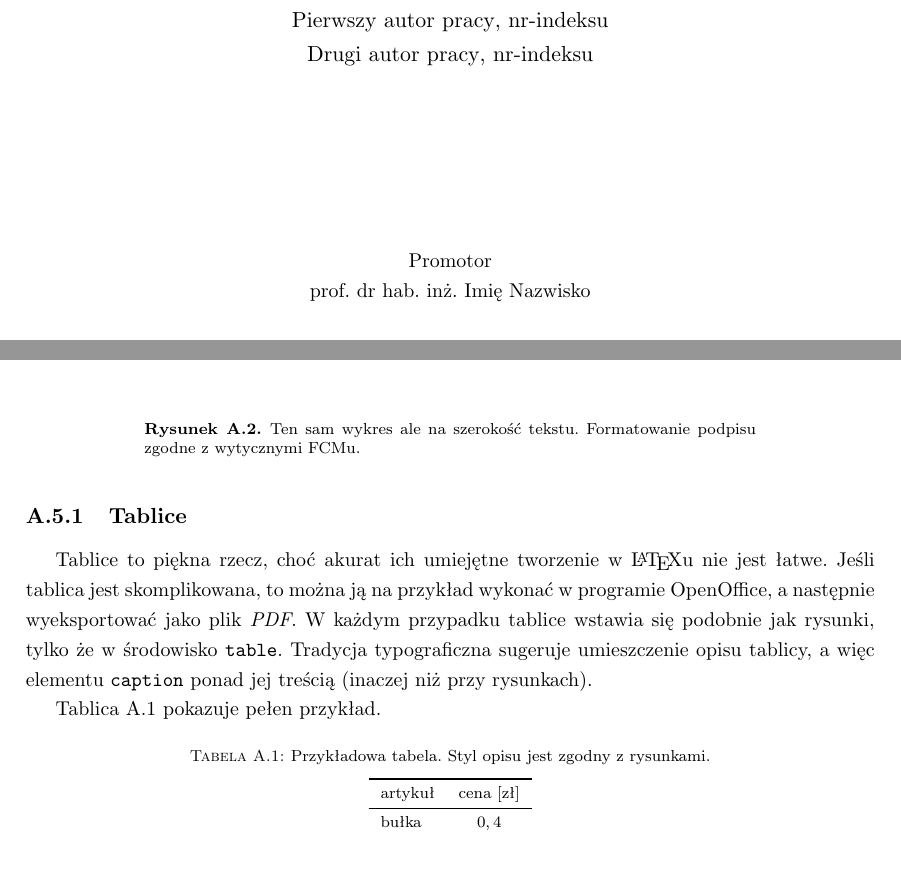
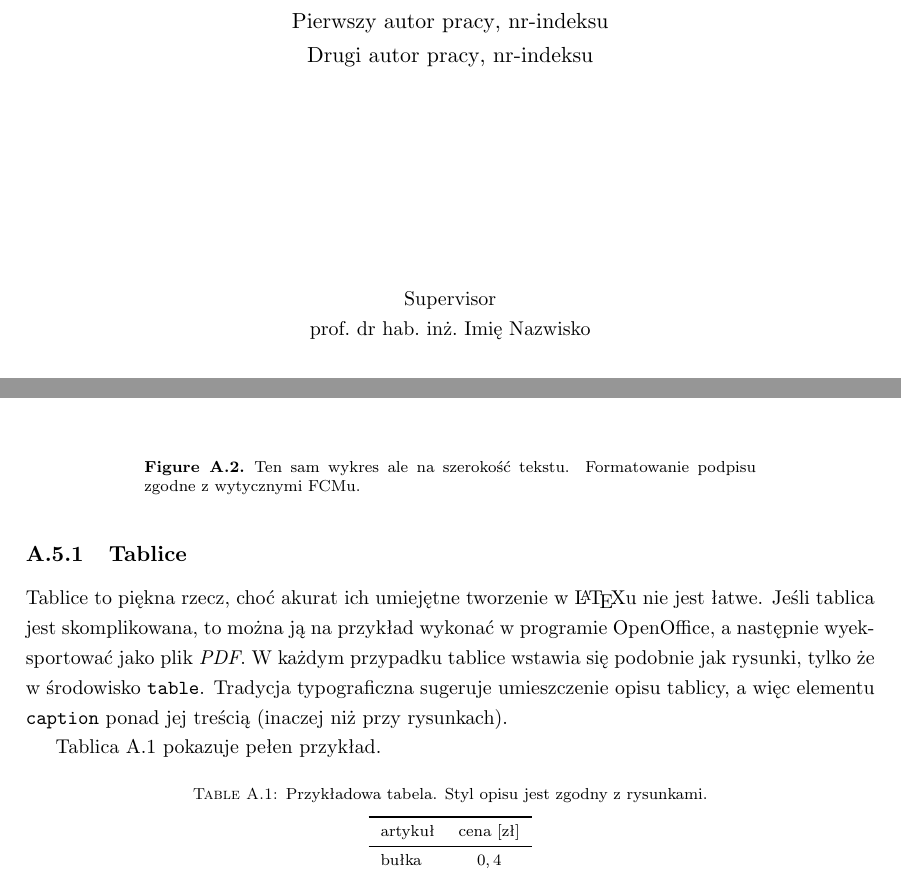
Before and after one commit to pkoscik/EngineeringThesis, a LaTeX thesis (main.tex): two parts of pages 1 and 11 of 14, joined at a grey line, cut so that both start at the same text. Compiled offline with pdfLaTeX.

Commit message:
Set template language to english

```diff
--- a/main.tex
+++ b/main.tex
@@ -8,7 +8,7 @@
 
 % Szkielet dla pracy licencjackiej pisanej w języku polskim.
 
-\documentclass[polish,bachelor,a4paper,oneside]{ppfcmthesis}
+\documentclass[english,bachelor,a4paper,oneside]{ppfcmthesis}
 
 
 \usepackage[utf8]{inputenc}
```
